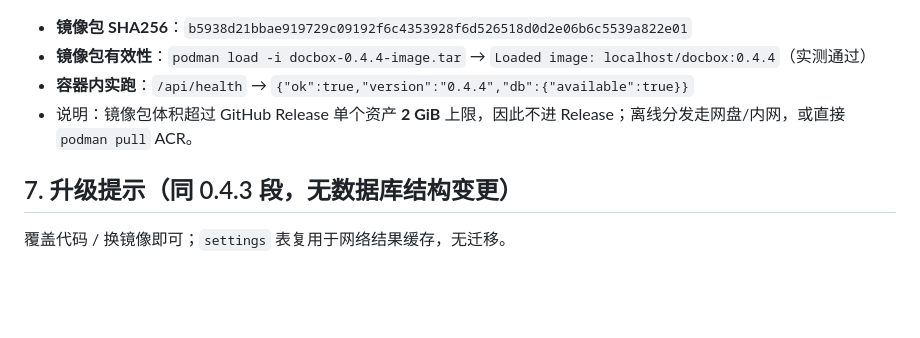
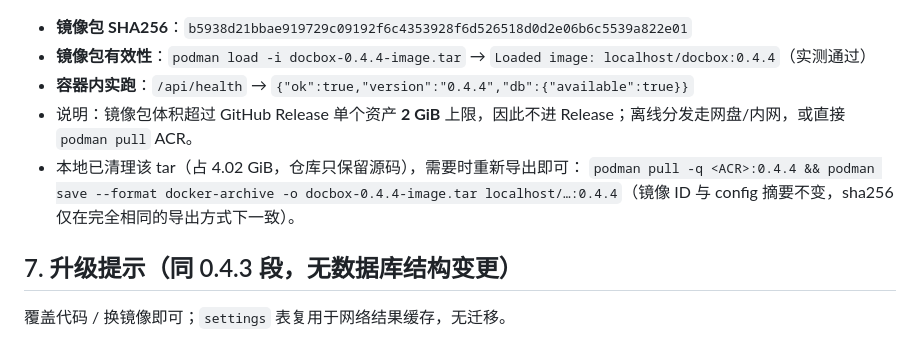
Before and after one commit to 1314ysys/DocBox, a Markdown page: version/0.4.4/CHANGELOG.md, the part around the change. Drawn GitHub-style; blank space fills up the shorter version.

Commit message:
chore: 本地清理镜像包与构建临时文件，仓库只保留源码运行所需
- 删除 version/0.4.4/docbox-0.4.4-image.tar（4.02 GiB）
- 清理构建/测试临时物：仓库 tmp/（1.2 GB）、docbox/tmp、docbox/.cache、系统临时日志
- podman 侧删除本项目全部镜像与容器（localhost/docbox:0.4.4 及 ACR 同名 tag），虚拟机内临时 tar 一并清除
- CHANGELOG 补一句：tar 可从 ACR 重新导出

```diff
--- a/version/0.4.4/CHANGELOG.md
+++ b/version/0.4.4/CHANGELOG.md
@@ -52,6 +52,8 @@
 - **镜像包有效性**：`podman load -i docbox-0.4.4-image.tar` → `Loaded image: localhost/docbox:0.4.4`（实测通过）
 - **容器内实跑**：`/api/health` → `{"ok":true,"version":"0.4.4","db":{"available":true}}`
 - 说明：镜像包体积超过 GitHub Release 单个资产 **2 GiB** 上限，因此不进 Release；离线分发走网盘/内网，或直接 `podman pull` ACR。
+- 本地已清理该 tar（占 4.02 GiB，仓库只保留源码），需要时重新导出即可：
+  `podman pull -q <ACR>:0.4.4 && podman save --format docker-archive -o docbox-0.4.4-image.tar localhost/…:0.4.4`（镜像 ID 与 config 摘要不变，sha256 仅在完全相同的导出方式下一致）。
 
 ## 7. 升级提示（同 0.4.3 段，无数据库结构变更）
 
```
